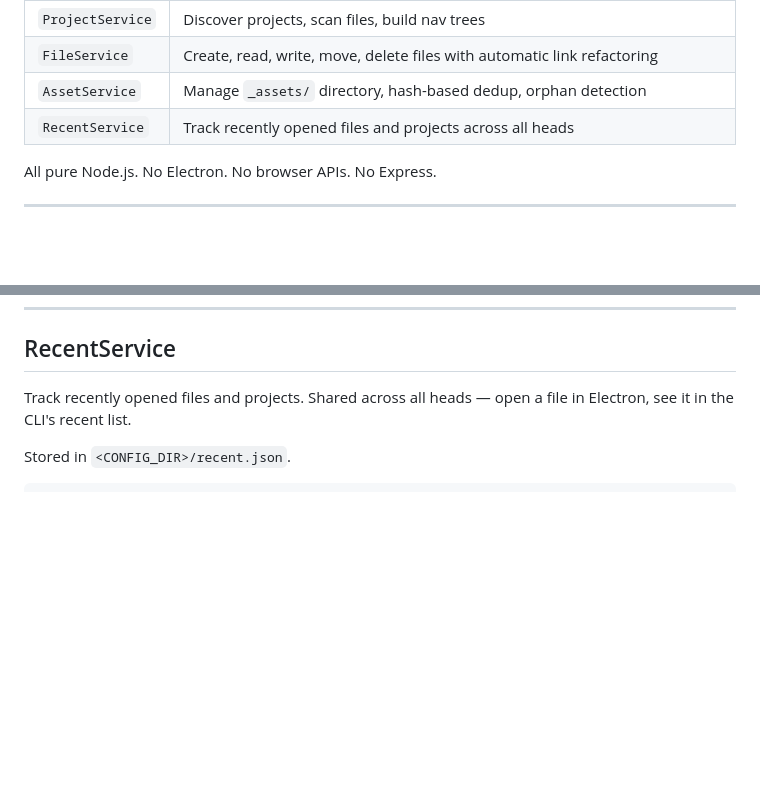
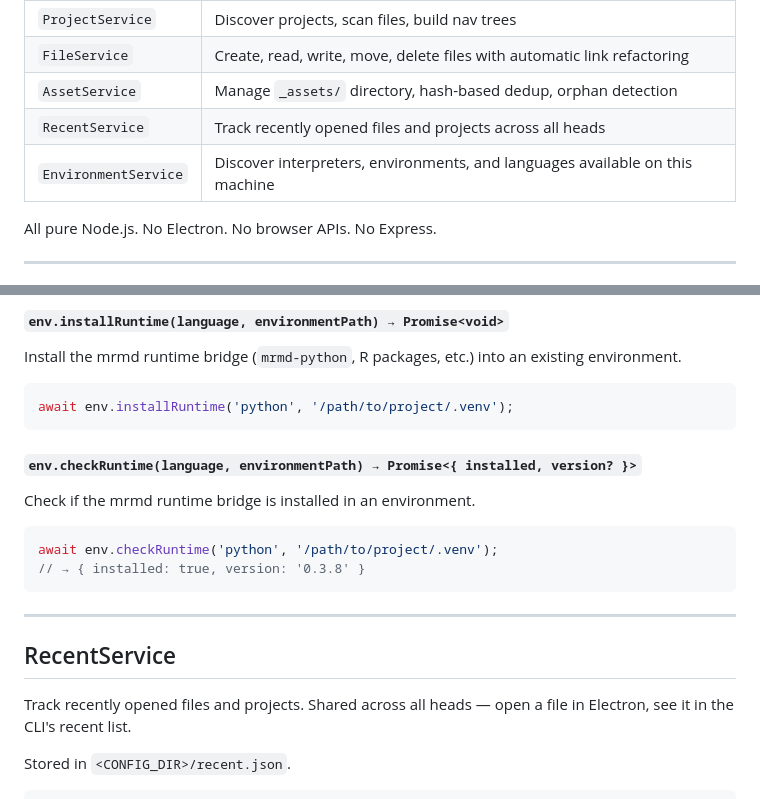
Before and after one commit to MaximeRivest/mrmd, a Markdown page: README.md, 2 parts joined by grey strips. Drawn GitHub-style; blank space fills up the shorter version.

````diff
--- a/README.md
+++ b/README.md
@@ -30,6 +30,7 @@ npm install mrmd-core
 | `FileService` | Create, read, write, move, delete files with automatic link refactoring |
 | `AssetService` | Manage `_assets/` directory, hash-based dedup, orphan detection |
 | `RecentService` | Track recently opened files and projects across all heads |
+| `EnvironmentService` | Discover interpreters, environments, and languages available on this machine |
 
 All pure Node.js. No Electron. No browser APIs. No Express.
 
@@ -422,3 +497,22 @@ Save with hash-based deduplication. Returns asset path.
+#### `env.installRuntime(language, environmentPath) → Promise<void>`
+
+Install the mrmd runtime bridge (`mrmd-python`, R packages, etc.) into an existing environment.
+
+```js
+await env.installRuntime('python', '/path/to/project/.venv');
+```
+
+#### `env.checkRuntime(language, environmentPath) → Promise<{ installed, version? }>`
+
+Check if the mrmd runtime bridge is installed in an environment.
+
+```js
+await env.checkRuntime('python', '/path/to/project/.venv');
+// → { installed: true, version: '0.3.8' }
+```
+
+---
+
 ## RecentService
 
 Track recently opened files and projects. Shared across all heads — open a file in Electron, see it in the CLI's recent list.
````
Also changed, not shown: other parts of README.md (+74 -0 lines).
